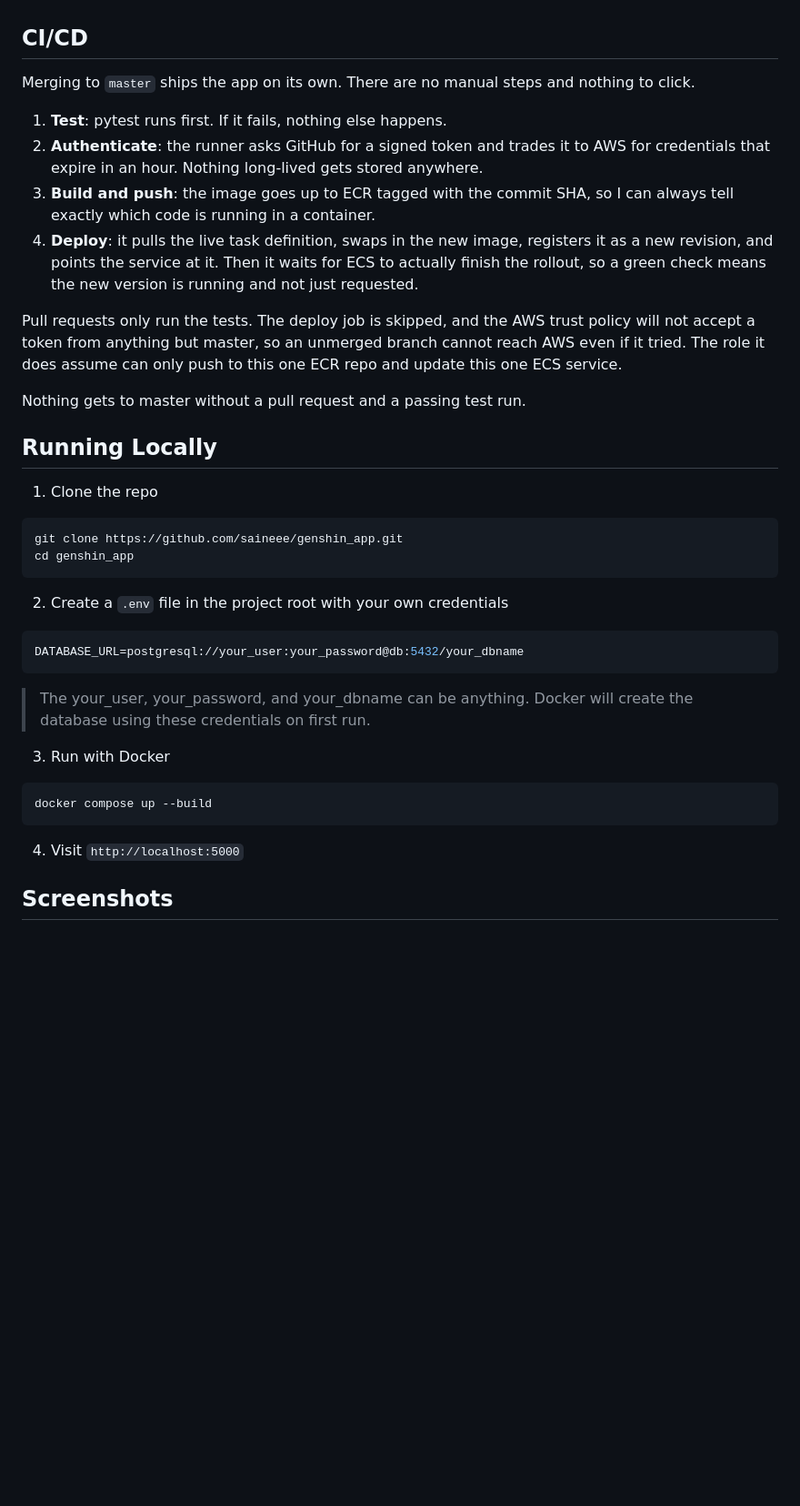
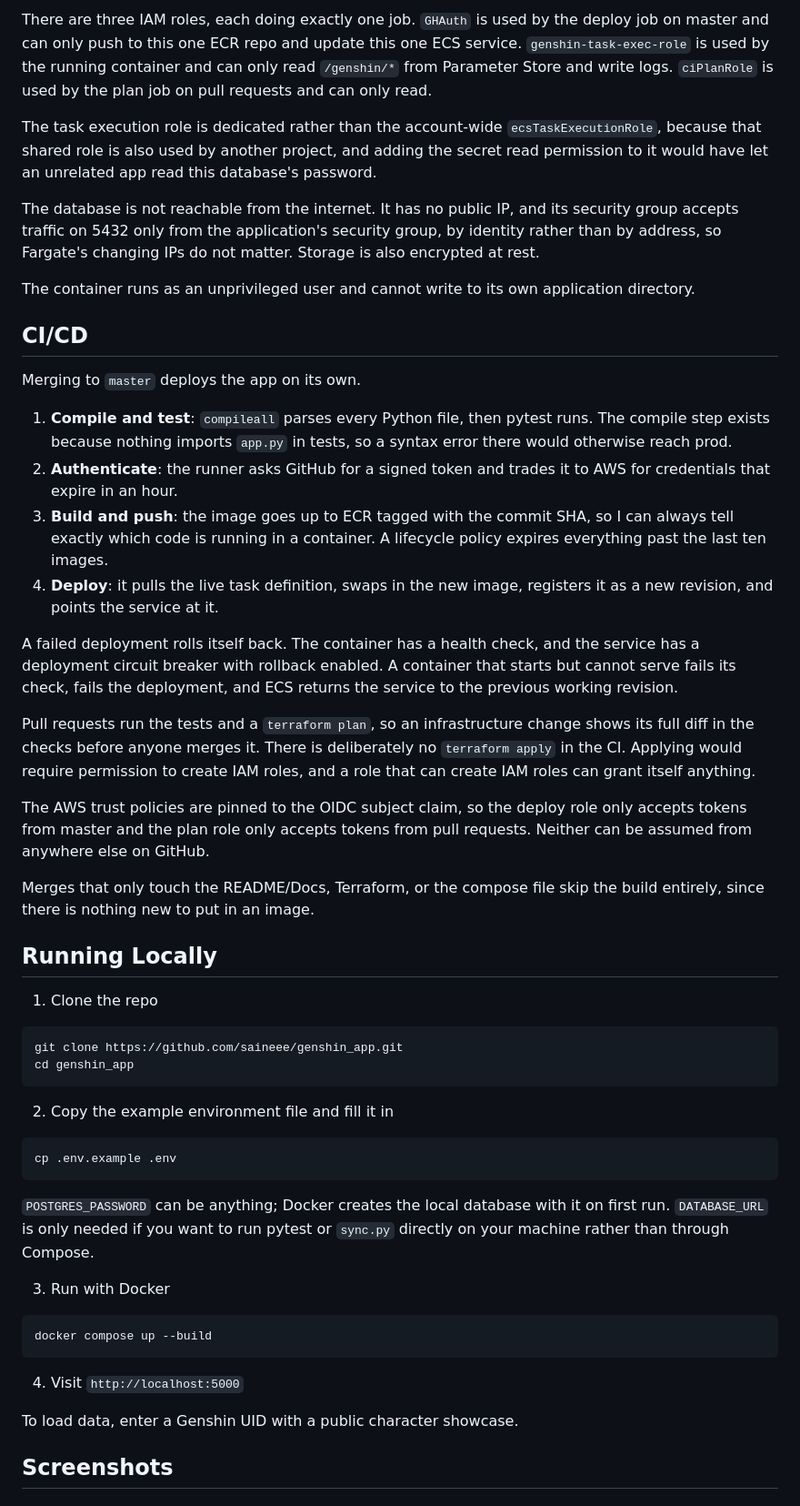
Before and after one commit to saineee/genshin_app, a Markdown page: README.md, the part around one of its changes. Shown at 91% size. Rendered like a GitHub page; blank space fills up the shorter version.

Commit message:
docs: readme for current infra (#27)

````diff
--- a/README.md
+++ b/README.md
@@ -45,22 +65,44 @@ around a game I actually care about.
+There are three IAM roles, each doing exactly one job. `GHAuth` is used by the deploy job on master and can only push
+to this one ECR repo and update this one ECS service. `genshin-task-exec-role` is used by the running container and can
+only read `/genshin/*` from Parameter Store and write logs. `ciPlanRole` is used by the plan job on pull requests and
+can only read.
+
+The task execution role is dedicated rather than the account-wide `ecsTaskExecutionRole`, because that shared role is
+also used by another project, and adding the secret read permission to it would have let an unrelated app read this database's
+password.
+
+The database is not reachable from the internet. It has no public IP, and its security group accepts traffic on 5432
+only from the application's security group, by identity rather than by address, so Fargate's changing IPs do not matter.
+Storage is also encrypted at rest.
+
+The container runs as an unprivileged user and cannot write to its own application directory.
 
 ## CI/CD
 
-Merging to `master` ships the app on its own. There are no manual steps and nothing to click.
+Merging to `master` deploys the app on its own.
 
-1. **Test**: pytest runs first. If it fails, nothing else happens.
+1. **Compile and test**: `compileall` parses every Python file, then pytest runs. The compile step exists because nothing
+   imports `app.py` in tests, so a syntax error there would otherwise reach prod.
 2. **Authenticate**: the runner asks GitHub for a signed token and trades it to AWS for credentials that expire in an
-   hour. Nothing long-lived gets stored anywhere.
+   hour.
 3. **Build and push**: the image goes up to ECR tagged with the commit SHA, so I can always tell exactly which code is
-   running in a container.
+   running in a container. A lifecycle policy expires everything past the last ten images.
 4. **Deploy**: it pulls the live task definition, swaps in the new image, registers it as a new revision, and points the
-   service at it. Then it waits for ECS to actually finish the rollout, so a green check means the new version is
-   running and not just requested.
+   service at it.
 
-Pull requests only run the tests. The deploy job is skipped, and the AWS trust policy will not accept a token from
-anything but master, so an unmerged branch cannot reach AWS even if it tried. The role it does assume can only push to
-this one ECR repo and update this one ECS service.
+A failed deployment rolls itself back. The container has a health check, and the service has a deployment circuit
+breaker with rollback enabled. A container that starts but cannot serve fails its check, fails the deployment, and ECS
+returns the service to the previous working revision.
 
-Nothing gets to master without a pull request and a passing test run.
+Pull requests run the tests and a `terraform plan`, so an infrastructure change shows its full diff in the checks before
+anyone merges it. There is deliberately no `terraform apply` in the CI. Applying would require permission to create IAM roles, and a
+role that can create IAM roles can grant itself anything.
+
+The AWS trust policies are pinned to the OIDC subject claim, so the deploy role only accepts tokens from master and the
+plan role only accepts tokens from pull requests. Neither can be assumed from anywhere else on GitHub.
+
+Merges that only touch the README/Docs, Terraform, or the compose file skip the build entirely, since there is nothing new to
+put in an image.
 
 ## Running Locally
 
@@ -71,13 +113,14 @@ git clone https://github.com/saineee/genshin_app.git
 cd genshin_app
 ```
 
-2. Create a `.env` file in the project root with your own credentials
+2. Copy the example environment file and fill it in
 
-```env
-DATABASE_URL=postgresql://your_user:your_password@db:5432/your_dbname
+```bash
+cp .env.example .env
 ```
 
-> The your_user, your_password, and your_dbname can be anything. Docker will create the database using these credentials on first run.
+`POSTGRES_PASSWORD` can be anything; Docker creates the local database with it on first run. `DATABASE_URL` is only
+needed if you want to run pytest or `sync.py` directly on your machine rather than through Compose.
 
 3. Run with Docker
 
@@ -86,6 +129,8 @@ docker compose up --build
 ```
 
 4. Visit `http://localhost:5000`
+
+To load data, enter a Genshin UID with a public character showcase.
 
 ## Screenshots
 
````
Also changed, not shown: other parts of README.md (+62 -27 lines).
